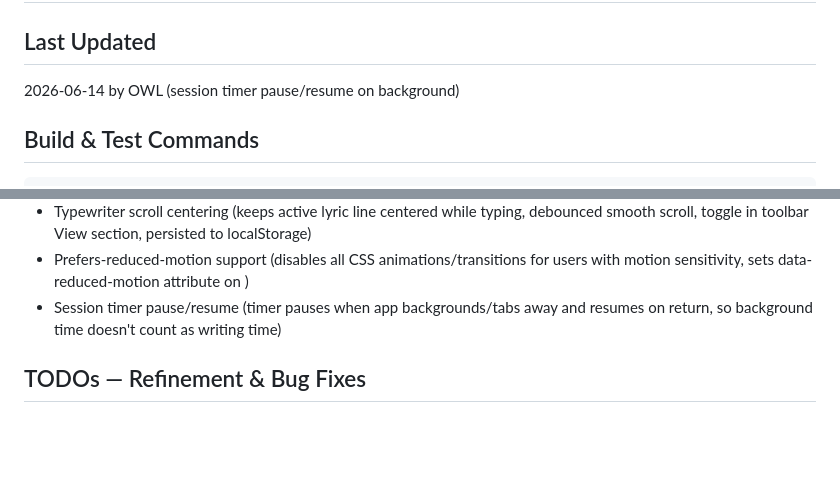
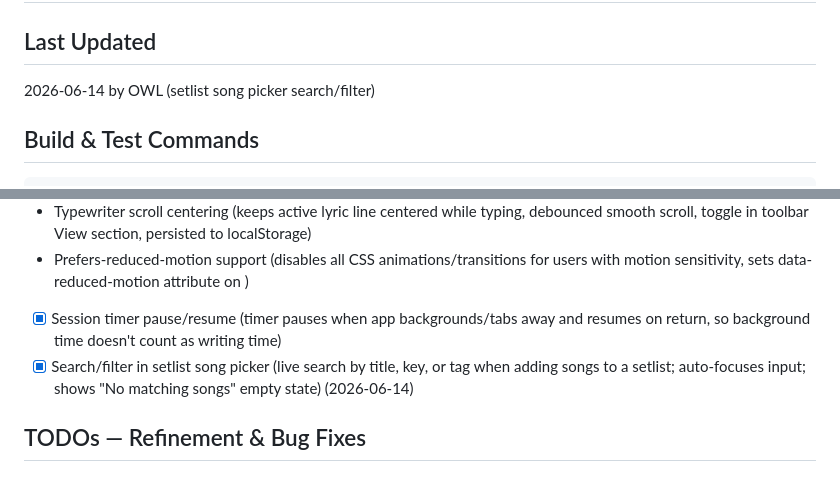
Before and after one commit to bearryj/song-notes-app, a Markdown page: PROGRESS.md, 2 parts joined by grey strips. Drawn GitHub-style; blank space fills up the shorter version.

Commit message:
docs: update PROGRESS.md with setlist picker search feature

````diff
--- a/PROGRESS.md
+++ b/PROGRESS.md
@@ -1,7 +1,7 @@
 # Song Notes App — Progress Tracker
 
 ## Last Updated
-2026-06-14 by OWL (session timer pause/resume on background)
+2026-06-14 by OWL (setlist song picker search/filter)
 
 ## Build & Test Commands
 ```bash
@@ -87,7 +87,8 @@ powershell.exe -Command "Get-NetTCPConnection -LocalPort 1422 -ErrorAction Silen
 - Chromatic tuner (autocorrelation pitch detection from mic, guitar string selector E2-A2-D3-G3-B3-E4, cents needle meter, sharp/flat/in-tune display)
 - Typewriter scroll centering (keeps active lyric line centered while typing, debounced smooth scroll, toggle in toolbar View section, persisted to localStorage)
 - Prefers-reduced-motion support (disables all CSS animations/transitions for users with motion sensitivity, sets data-reduced-motion attribute on <html>)
-- Session timer pause/resume (timer pauses when app backgrounds/tabs away and resumes on return, so background time doesn't count as writing time)
+- [x] Session timer pause/resume (timer pauses when app backgrounds/tabs away and resumes on return, so background time doesn't count as writing time)
+- [x] Search/filter in setlist song picker (live search by title, key, or tag when adding songs to a setlist; auto-focuses input; shows "No matching songs" empty state) (2026-06-14)
 
 ## TODOs — Refinement & Bug Fixes
 
````
